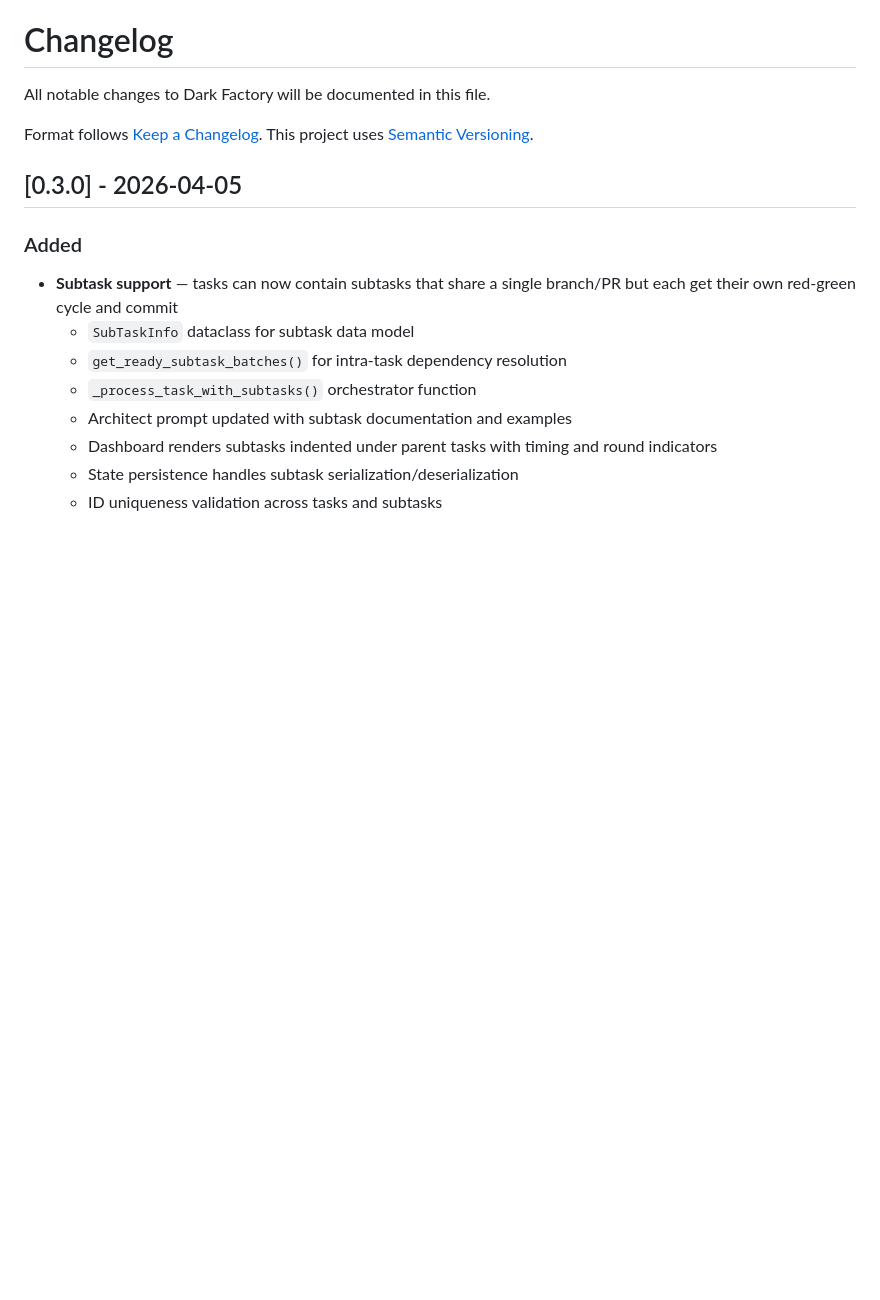
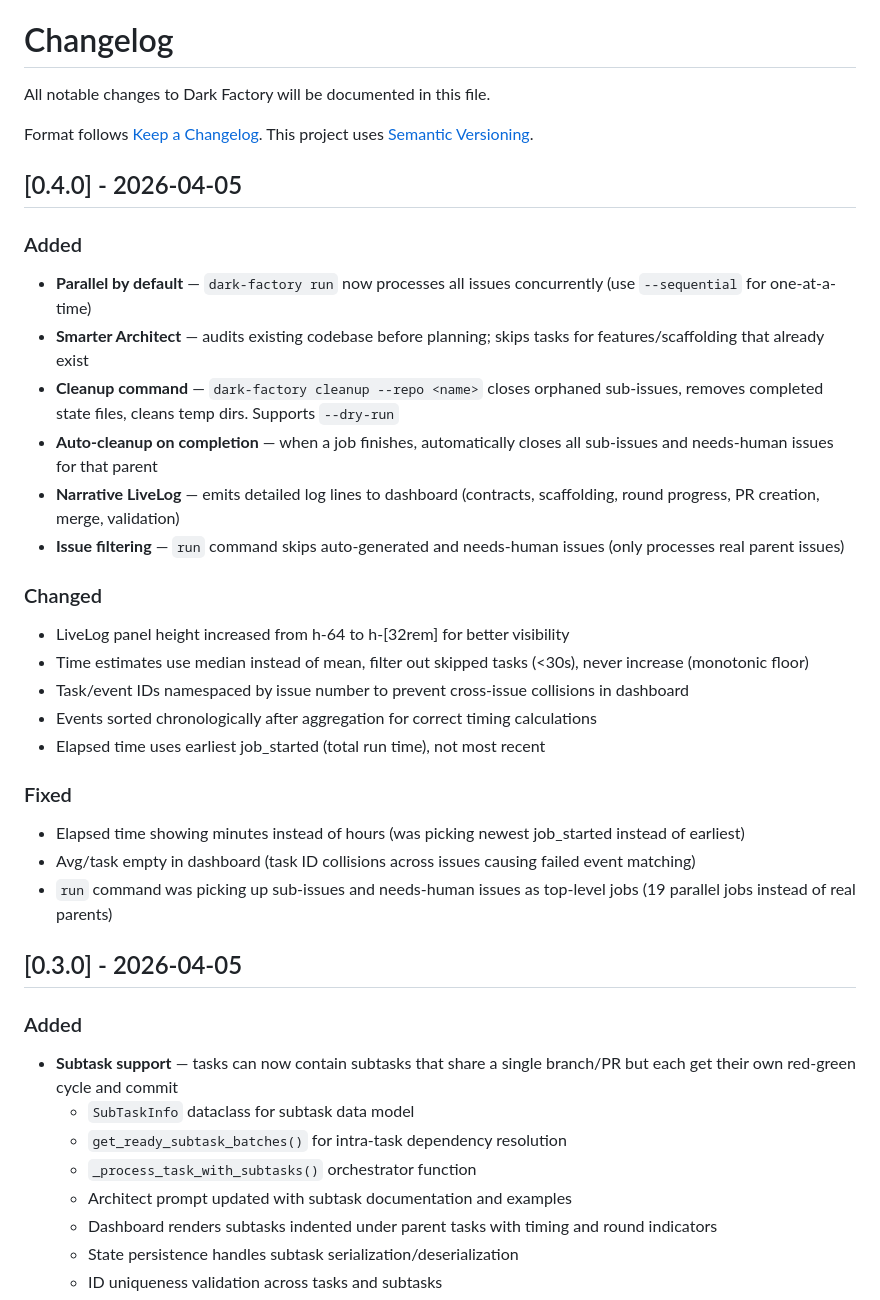
Before and after one commit to sungcheng/dark-factory, a Markdown page: CHANGELOG.md, the part around the change. Drawn GitHub-style; blank space fills up the shorter version.

Commit message:
docs: add v0.4.0 changelog entry
Co-Authored-By: Claude Opus 4.6 (1M context) <noreply@anthropic.com>

```diff
--- a/CHANGELOG.md
+++ b/CHANGELOG.md
@@ -4,6 +4,28 @@ All notable changes to Dark Factory will be documented in this file.
 
 Format follows [Keep a Changelog](https://keepachangelog.com/en/1.1.0/).
 This project uses [Semantic Versioning](https://semver.org/spec/v2.0.0.html).
+
+## [0.4.0] - 2026-04-05
+
+### Added
+- **Parallel by default** — `dark-factory run` now processes all issues concurrently (use `--sequential` for one-at-a-time)
+- **Smarter Architect** — audits existing codebase before planning; skips tasks for features/scaffolding that already exist
+- **Cleanup command** — `dark-factory cleanup --repo <name>` closes orphaned sub-issues, removes completed state files, cleans temp dirs. Supports `--dry-run`
+- **Auto-cleanup on completion** — when a job finishes, automatically closes all sub-issues and needs-human issues for that parent
+- **Narrative LiveLog** — emits detailed log lines to dashboard (contracts, scaffolding, round progress, PR creation, merge, validation)
+- **Issue filtering** — `run` command skips auto-generated and needs-human issues (only processes real parent issues)
+
+### Changed
+- LiveLog panel height increased from h-64 to h-[32rem] for better visibility
+- Time estimates use median instead of mean, filter out skipped tasks (<30s), never increase (monotonic floor)
+- Task/event IDs namespaced by issue number to prevent cross-issue collisions in dashboard
+- Events sorted chronologically after aggregation for correct timing calculations
+- Elapsed time uses earliest job_started (total run time), not most recent
+
+### Fixed
+- Elapsed time showing minutes instead of hours (was picking newest job_started instead of earliest)
+- Avg/task empty in dashboard (task ID collisions across issues causing failed event matching)
+- `run` command was picking up sub-issues and needs-human issues as top-level jobs (19 parallel jobs instead of real parents)
 
 ## [0.3.0] - 2026-04-05
 
```
